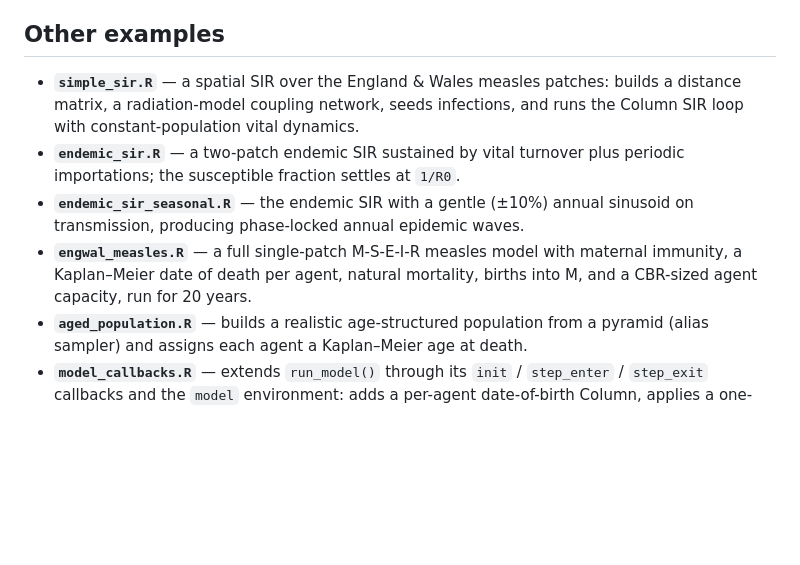
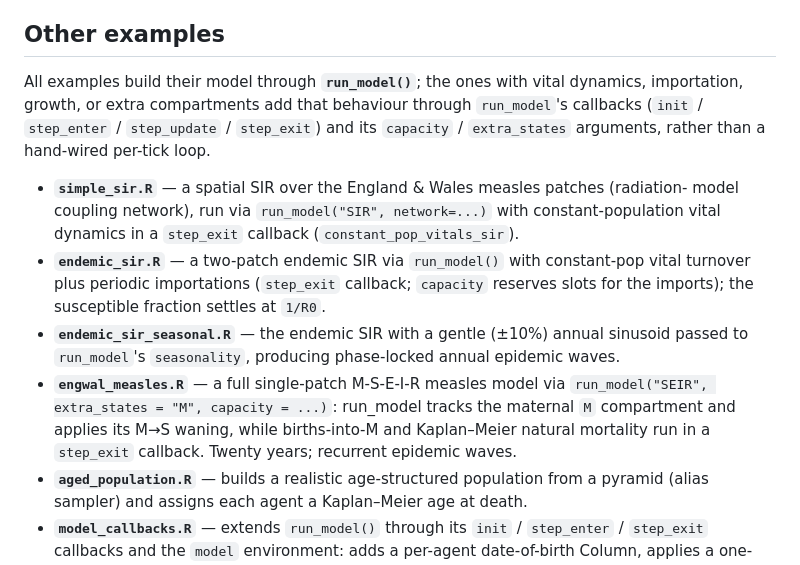
Before and after one commit to clorton/razer, a Markdown page: examples/README.md, the part around the change. Drawn GitHub-style; blank space fills up the shorter version.

Commit message:
📝 Update examples README: every example now builds its model via run_model()
Note that the vital-dynamics / importation / growth / extra-compartment examples
add their behaviour through run_model's callbacks + capacity/extra_states, and
refresh the simple_sir / endemic_sir(_seasonal) / engwal_measles descriptions.

Co-Authored-By: Claude Opus 4.8 (1M context) <noreply@anthropic.com>

```diff
--- a/examples/README.md
+++ b/examples/README.md
@@ -62,16 +62,23 @@ predicts zero — the expected near-critical behavior.
 
 ## Other examples
 
-- **`simple_sir.R`** — a spatial SIR over the England & Wales measles patches: builds a
-  distance matrix, a radiation-model coupling network, seeds infections, and runs the
-  Column SIR loop with constant-population vital dynamics.
-- **`endemic_sir.R`** — a two-patch endemic SIR sustained by vital turnover plus periodic
-  importations; the susceptible fraction settles at `1/R0`.
-- **`endemic_sir_seasonal.R`** — the endemic SIR with a gentle (±10%) annual sinusoid on
-  transmission, producing phase-locked annual epidemic waves.
-- **`engwal_measles.R`** — a full single-patch M-S-E-I-R measles model with maternal
-  immunity, a Kaplan–Meier date of death per agent, natural mortality, births into M, and
-  a CBR-sized agent capacity, run for 20 years.
+All examples build their model through **`run_model()`**; the ones with vital dynamics,
+importation, growth, or extra compartments add that behaviour through `run_model`'s
+callbacks (`init` / `step_enter` / `step_update` / `step_exit`) and its `capacity` /
+`extra_states` arguments, rather than a hand-wired per-tick loop.
+
+- **`simple_sir.R`** — a spatial SIR over the England & Wales measles patches (radiation-
+  model coupling network), run via `run_model("SIR", network=...)` with constant-population
+  vital dynamics in a `step_exit` callback (`constant_pop_vitals_sir`).
+- **`endemic_sir.R`** — a two-patch endemic SIR via `run_model()` with constant-pop vital
+  turnover plus periodic importations (`step_exit` callback; `capacity` reserves slots for
+  the imports); the susceptible fraction settles at `1/R0`.
+- **`endemic_sir_seasonal.R`** — the endemic SIR with a gentle (±10%) annual sinusoid passed
+  to `run_model`'s `seasonality`, producing phase-locked annual epidemic waves.
+- **`engwal_measles.R`** — a full single-patch M-S-E-I-R measles model via
+  `run_model("SEIR", extra_states = "M", capacity = ...)`: run_model tracks the maternal `M`
+  compartment and applies its M→S waning, while births-into-M and Kaplan–Meier natural
+  mortality run in a `step_exit` callback. Twenty years; recurrent epidemic waves.
 - **`aged_population.R`** — builds a realistic age-structured population from a pyramid
   (alias sampler) and assigns each agent a Kaplan–Meier age at death.
 - **`model_callbacks.R`** — extends `run_model()` through its `init` / `step_enter` /
```
